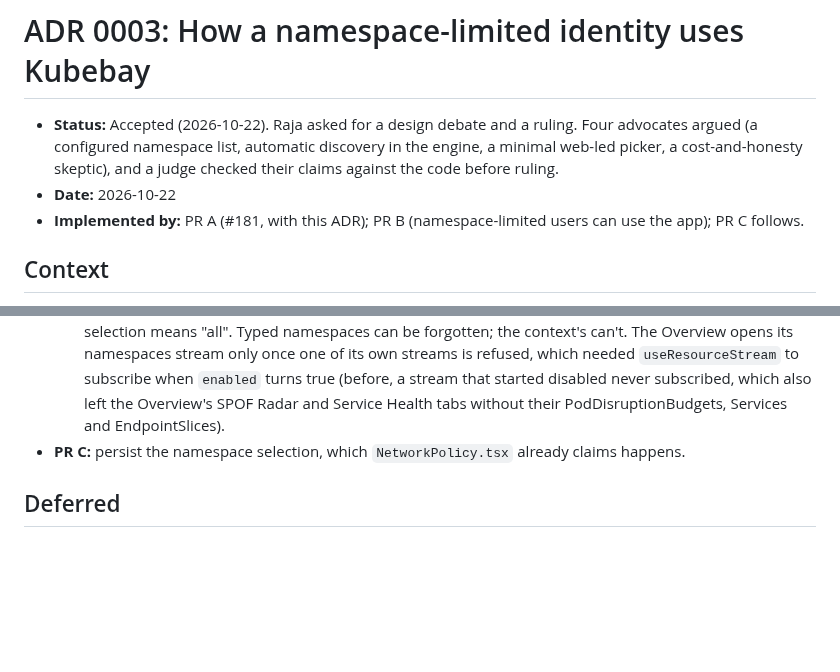
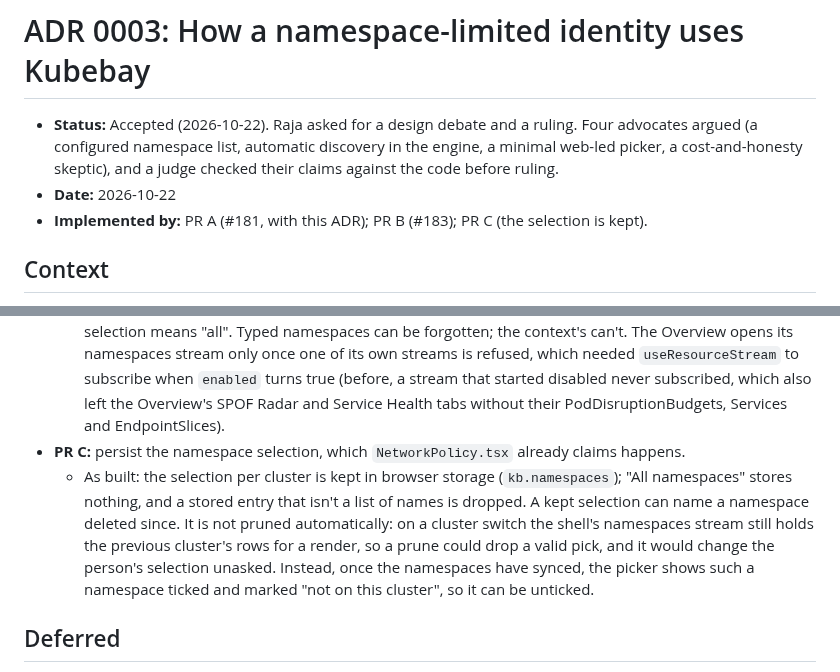
Before and after one commit to RajaSardar/kubebay, a Markdown page: docs/adr/0003-namespace-limited-identities.md, 2 parts joined by grey strips. Drawn GitHub-style; blank space fills up the shorter version.

Commit message:
docs: ADR 0003 PR C as built, and the changelog
Claude-Session: https://claude.ai/code/session_017UN15vCx9nfRh2cVer5tEP

```diff
--- a/docs/adr/0003-namespace-limited-identities.md
+++ b/docs/adr/0003-namespace-limited-identities.md
@@ -2,7 +2,7 @@
 
 - **Status:** Accepted (2026-10-22). Raja asked for a design debate and a ruling. Four advocates argued (a configured namespace list, automatic discovery in the engine, a minimal web-led picker, a cost-and-honesty skeptic), and a judge checked their claims against the code before ruling.
 - **Date:** 2026-10-22
-- **Implemented by:** PR A (#181, with this ADR); PR B (namespace-limited users can use the app); PR C follows.
+- **Implemented by:** PR A (#181, with this ADR); PR B (#183); PR C (the selection is kept).
 
 ## Context
 
@@ -36,6 +36,7 @@ Facts the ruling rests on:
 - **PR B, before launch:** `Cluster.Namespace` from the kubeconfig context. When namespaces can't be listed, the picker selects the context namespace, has no "All namespaces" row, says "You can't list namespaces on this cluster. Showing the ones you named.", and takes a typed namespace (DNS-1123 validated), saved per cluster. Topology uses the named list instead of falling back to `default`. The Overview's ForbiddenState offers "Open Pods in <namespace>". Admins see no change.
   - As built: the shell selects the named namespaces (`useNamespaceFallback`) only when the selection is empty, so a pick the person made stands. The last selected namespace can't be unticked, since an empty selection means "all". Typed namespaces can be forgotten; the context's can't. The Overview opens its namespaces stream only once one of its own streams is refused, which needed `useResourceStream` to subscribe when `enabled` turns true (before, a stream that started disabled never subscribed, which also left the Overview's SPOF Radar and Service Health tabs without their PodDisruptionBudgets, Services and EndpointSlices).
 - **PR C:** persist the namespace selection, which `NetworkPolicy.tsx` already claims happens.
+  - As built: the selection per cluster is kept in browser storage (`kb.namespaces`); "All namespaces" stores nothing, and a stored entry that isn't a list of names is dropped. A kept selection can name a namespace deleted since. It is not pruned automatically: on a cluster switch the shell's namespaces stream still holds the previous cluster's rows for a render, so a prune could drop a valid pick, and it would change the person's selection unasked. Instead, once the namespaces have synced, the picker shows such a namespace ticked and marked "not on this cluster", so it can be unticked.
 
 ## Deferred
 
```
Also changed, not shown: CHANGELOG.md (+1 -0 lines).
